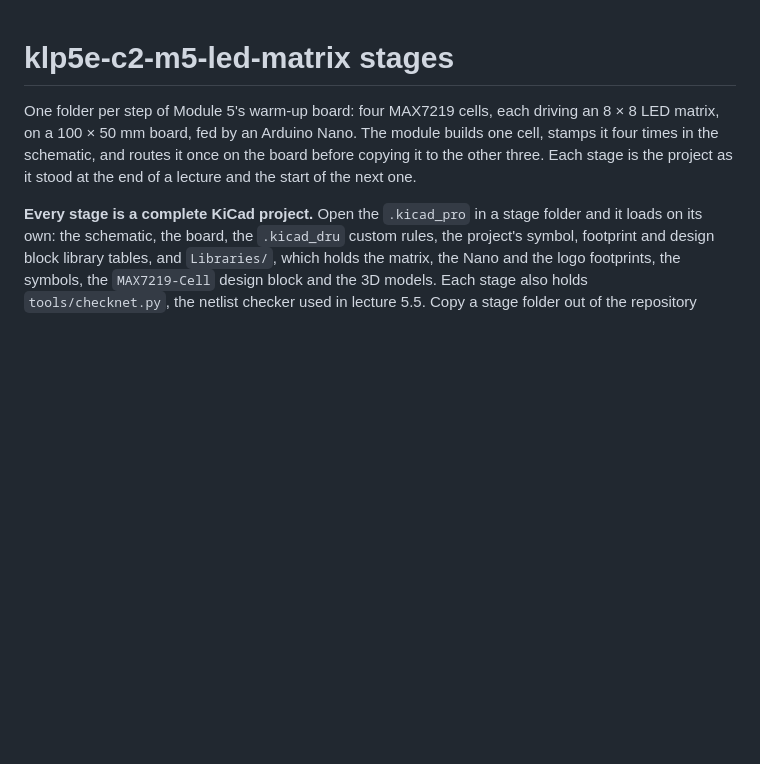
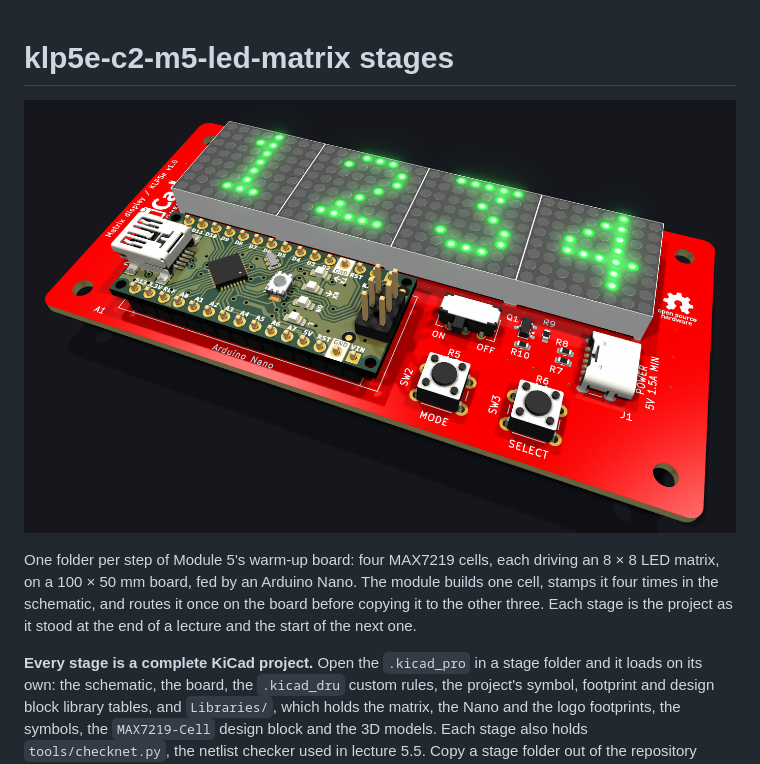
Before and after one commit to futureshocked/KLP-5e-Course2-RealBoards, a Markdown page: klp5e-c2-m5-led-matrix/README.md, the part around the change. Rendered like a GitHub page; pictures changed too: klp5e-c2-m5-led-matrix/images/m5-board.png (added); blank space fills up the shorter version.

Commit message:
Module 5: README opens with the finished board, lit
Co-Authored-By: Claude Opus 5.5 <noreply@anthropic.com>

```diff
--- a/klp5e-c2-m5-led-matrix/README.md
+++ b/klp5e-c2-m5-led-matrix/README.md
@@ -1,4 +1,6 @@
 # klp5e-c2-m5-led-matrix stages
+
+![The finished Module 5 board, its four matrices showing 1234](images/m5-board.png)
 
 One folder per step of Module 5's warm-up board: four MAX7219 cells, each driving an 8 × 8 LED
 matrix, on a 100 × 50 mm board, fed by an Arduino Nano. The module builds one cell, stamps it four
```
